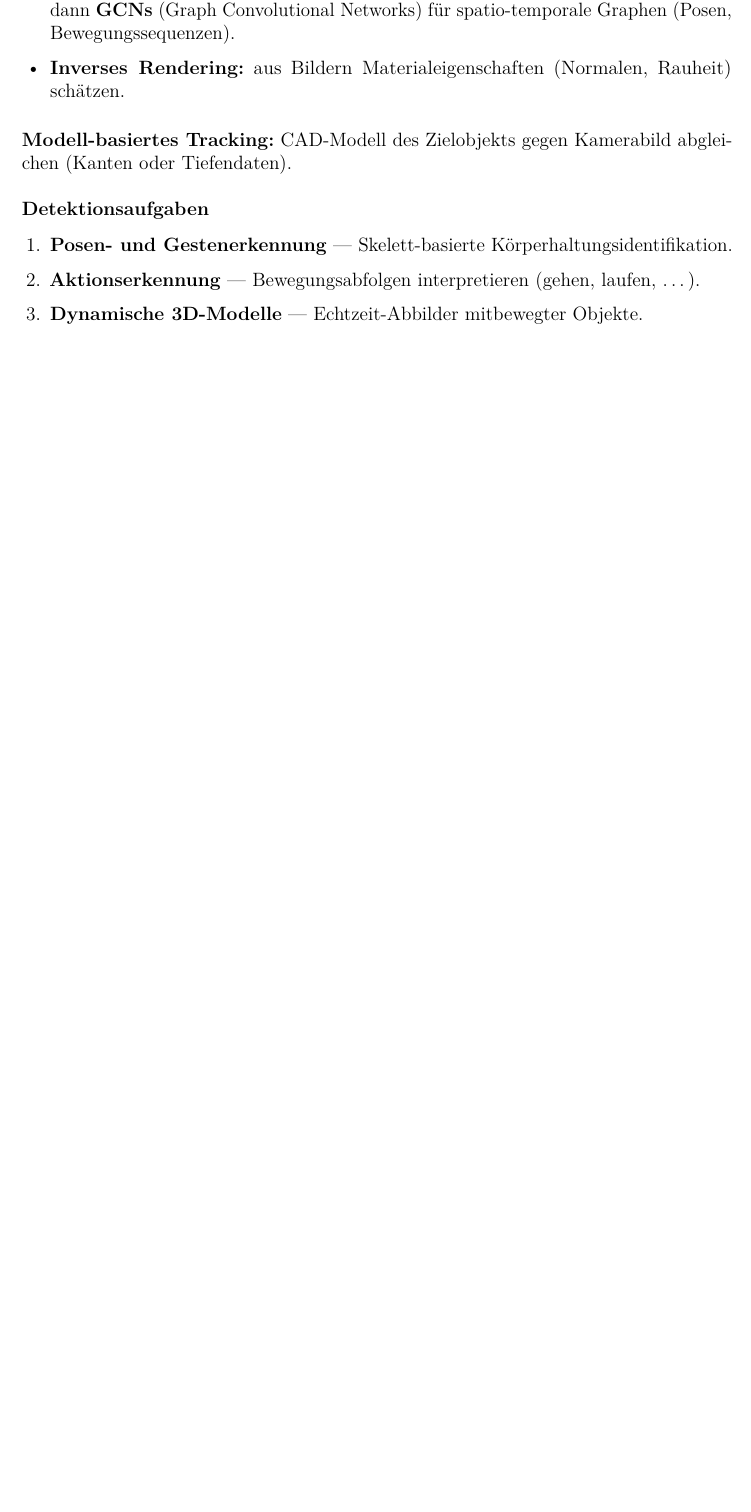
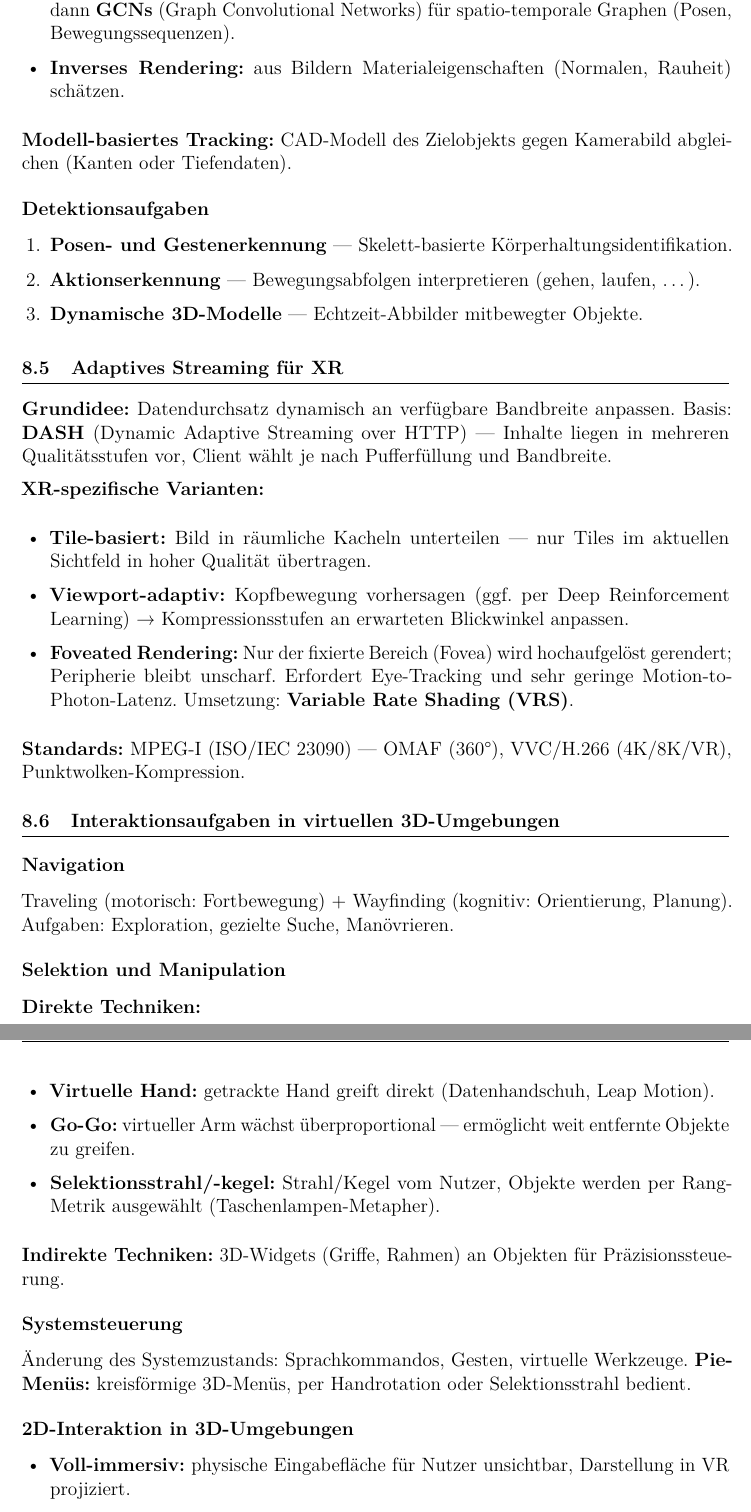
Before and after one commit to dpaguba/college-assignment, a LaTeX document (main.tex): part of page 71 of 71 before the commit and two parts of pages 71 and 72 of 72 after it, the two joined at a grey line, cut so that both start at the same text, the shorter picture padded with empty space. Compiled offline with pdfLaTeX.

Commit message:
add: H.2.4 Adaptives Streaming, H.3 3D-Interaktion, H.4 Haptik

```diff
--- a/main.tex
+++ b/main.tex
@@ -4015,3 +4015,39 @@ Navigation = \textbf{Reisen} (motorisch, Bewegung durch den Raum) + \textbf{Wegs
   \item \textbf{Dynamische 3D-Modelle} — Echtzeit-Abbilder mitbewegter Objekte.
 \end{enumerate}
 
+\subsection{Adaptives Streaming für XR}
+
+\textbf{Grundidee:} Datendurchsatz dynamisch an verfügbare Bandbreite anpassen. Basis: \textbf{DASH} (Dynamic Adaptive Streaming over HTTP) — Inhalte liegen in mehreren Qualitätsstufen vor, Client wählt je nach Pufferfüllung und Bandbreite.
+
+\textbf{XR-spezifische Varianten:}
+\begin{itemize}
+  \item \textbf{Tile-basiert:} Bild in räumliche Kacheln unterteilen — nur Tiles im aktuellen Sichtfeld in hoher Qualität übertragen.
+  \item \textbf{Viewport-adaptiv:} Kopfbewegung vorhersagen (ggf. per Deep Reinforcement Learning) → Kompressionsstufen an erwarteten Blickwinkel anpassen.
+  \item \textbf{Foveated Rendering:} Nur der fixierte Bereich (Fovea) wird hochaufgelöst gerendert; Peripherie bleibt unscharf. Erfordert Eye-Tracking und sehr geringe Motion-to-Photon-Latenz. Umsetzung: \textbf{Variable Rate Shading (VRS)}.
+\end{itemize}
+
+\textbf{Standards:} MPEG-I (ISO/IEC 23090) — OMAF (360°), VVC/H.266 (4K/8K/VR), Punktwolken-Kompression.
+
+\subsection{Interaktionsaufgaben in virtuellen 3D-Umgebungen}
+
+\subsubsection*{Navigation}
+Traveling (motorisch: Fortbewegung) + Wayfinding (kognitiv: Orientierung, Planung). Aufgaben: Exploration, gezielte Suche, Manövrieren.
+
+\subsubsection*{Selektion und Manipulation}
+
+\textbf{Direkte Techniken:}
+\begin{itemize}
+  \item \textbf{Virtuelle Hand:} getrackte Hand greift direkt (Datenhandschuh, Leap Motion).
+  \item \textbf{Go-Go:} virtueller Arm wächst überproportional — ermöglicht weit entfernte Objekte zu greifen.
+  \item \textbf{Selektionsstrahl/-kegel:} Strahl/Kegel vom Nutzer, Objekte werden per Rang-Metrik ausgewählt (Taschenlampen-Metapher).
+\end{itemize}
+
+\textbf{Indirekte Techniken:} 3D-Widgets (Griffe, Rahmen) an Objekten für Präzisionssteuerung.
+
+\subsubsection*{Systemsteuerung}
+Änderung des Systemzustands: Sprachkommandos, Gesten, virtuelle Werkzeuge. \textbf{Pie-Menüs:} kreisförmige 3D-Menüs, per Handrotation oder Selektionsstrahl bedient.
+
+\subsubsection*{2D-Interaktion in 3D-Umgebungen}
+\begin{itemize}
+  \item \textbf{Voll-immersiv:} physische Eingabefläche für Nutzer unsichtbar, Darstellung in VR projiziert.
+  \item \textbf{Semi-immersiv:} transparentes Zeichenbrett mit UI-Einblendung an korrekter Stelle (z.\,B.\ System \textit{Studierstube}).
```
Also changed, not shown: main.tex (12 more changed lines).
